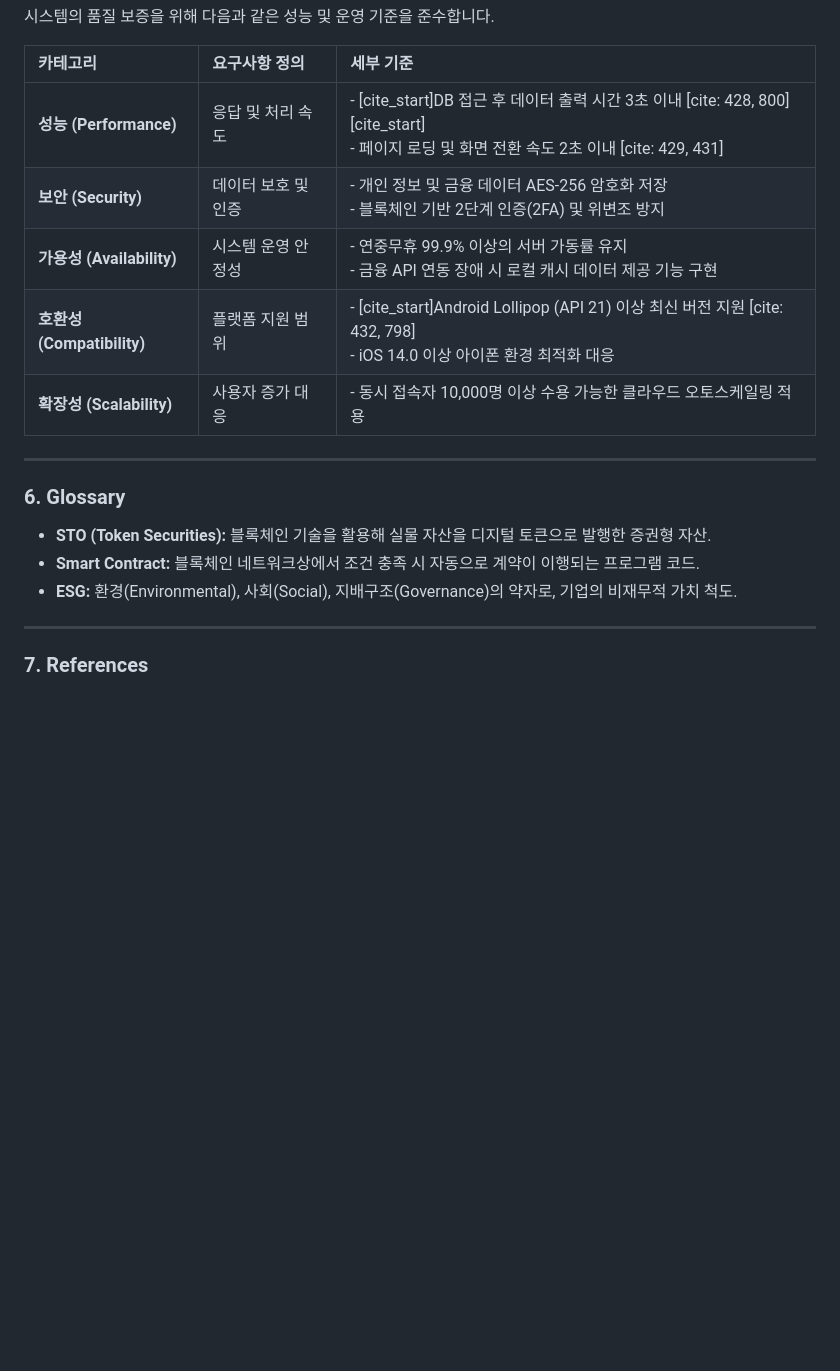
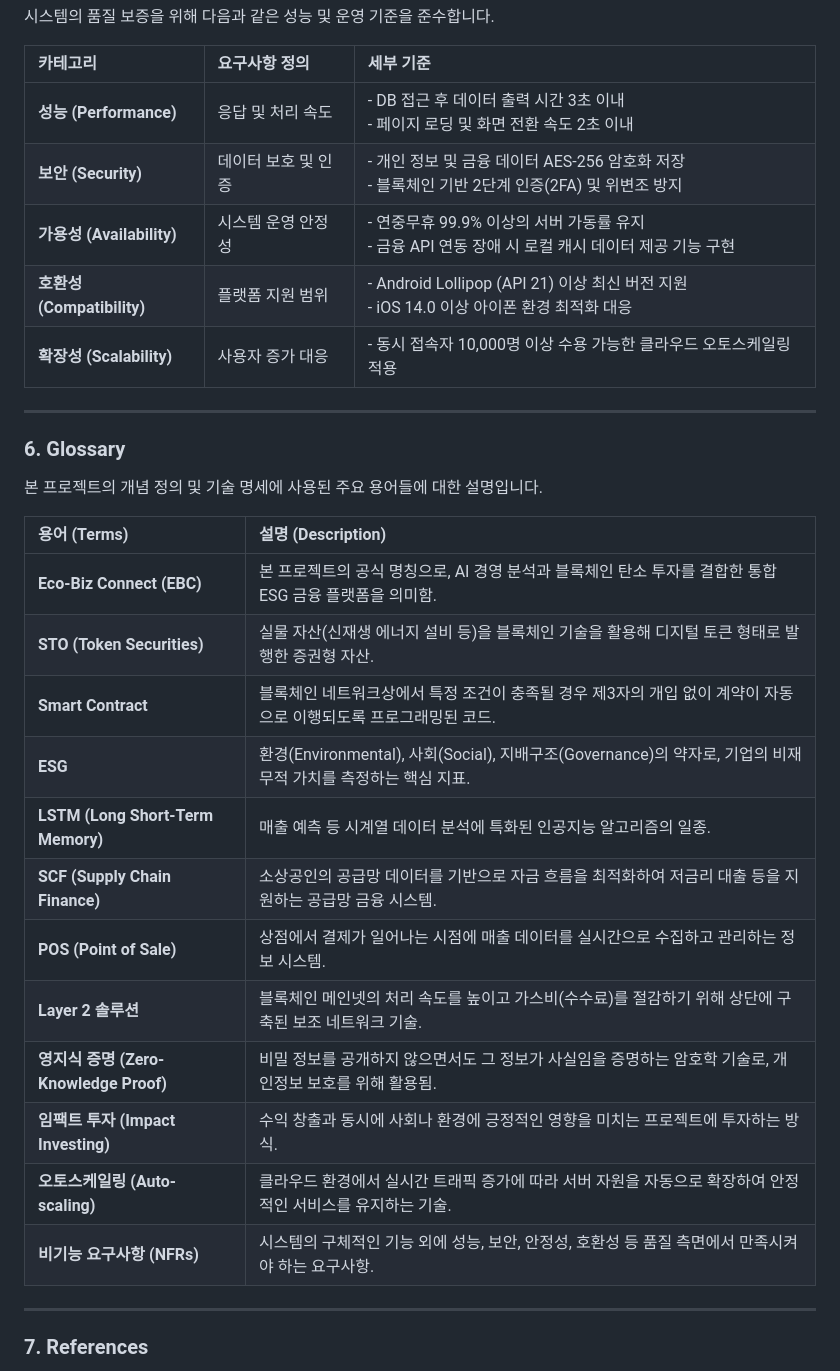
Before and after one commit to BioCode67/Eco-Biz-Connect, a Markdown page: Conceptualization_[22311898_김주형].md, the part around the change. Drawn GitHub-style; blank space fills up the shorter version.

```diff
--- a/Conceptualization_[22311898_김주형].md
+++ b/Conceptualization_[22311898_김주형].md
@@ -214,19 +214,32 @@ EBC 플랫폼의 핵심 기능을 사용자(Actor)별 역할과 시스템 상호
 
 | 카테고리 | 요구사항 정의 | 세부 기준 |
 | :--- | :--- | :--- |
-| **성능 (Performance)** | 응답 및 처리 속도 | - [cite_start]DB 접근 후 데이터 출력 시간 3초 이내 [cite: 428, 800][cite_start]<br>- 페이지 로딩 및 화면 전환 속도 2초 이내 [cite: 429, 431] |
+| **성능 (Performance)** | 응답 및 처리 속도 | - DB 접근 후 데이터 출력 시간 3초 이내<br>- 페이지 로딩 및 화면 전환 속도 2초 이내 |
 | **보안 (Security)** | 데이터 보호 및 인증 | - 개인 정보 및 금융 데이터 AES-256 암호화 저장<br>- 블록체인 기반 2단계 인증(2FA) 및 위변조 방지 |
 | **가용성 (Availability)** | 시스템 운영 안정성 | - 연중무휴 99.9% 이상의 서버 가동률 유지<br>- 금융 API 연동 장애 시 로컬 캐시 데이터 제공 기능 구현 |
-| **호환성 (Compatibility)** | 플랫폼 지원 범위 | - [cite_start]Android Lollipop (API 21) 이상 최신 버전 지원 [cite: 432, 798]<br>- iOS 14.0 이상 아이폰 환경 최적화 대응 |
+| **호환성 (Compatibility)** | 플랫폼 지원 범위 | - Android Lollipop (API 21) 이상 최신 버전 지원<br>- iOS 14.0 이상 아이폰 환경 최적화 대응 |
 | **확장성 (Scalability)** | 사용자 증가 대응 | - 동시 접속자 10,000명 이상 수용 가능한 클라우드 오토스케일링 적용 |
+
 ---
 
 ### **6. Glossary**
 
-* **STO (Token Securities):** 블록체인 기술을 활용해 실물 자산을 디지털 토큰으로 발행한 증권형 자산.
-* **Smart Contract:** 블록체인 네트워크상에서 조건 충족 시 자동으로 계약이 이행되는 프로그램 코드.
-* **ESG:** 환경(Environmental), 사회(Social), 지배구조(Governance)의 약자로, 기업의 비재무적 가치 척도.
+본 프로젝트의 개념 정의 및 기술 명세에 사용된 주요 용어들에 대한 설명입니다.
 
+| 용어 (Terms) | 설명 (Description) |
+| :--- | :--- |
+| **Eco-Biz Connect (EBC)** | 본 프로젝트의 공식 명칭으로, AI 경영 분석과 블록체인 탄소 투자를 결합한 통합 ESG 금융 플랫폼을 의미함. |
+| **STO (Token Securities)** | 실물 자산(신재생 에너지 설비 등)을 블록체인 기술을 활용해 디지털 토큰 형태로 발행한 증권형 자산. |
+| **Smart Contract** | 블록체인 네트워크상에서 특정 조건이 충족될 경우 제3자의 개입 없이 계약이 자동으로 이행되도록 프로그래밍된 코드. |
+| **ESG** | 환경(Environmental), 사회(Social), 지배구조(Governance)의 약자로, 기업의 비재무적 가치를 측정하는 핵심 지표. |
+| **LSTM (Long Short-Term Memory)** | 매출 예측 등 시계열 데이터 분석에 특화된 인공지능 알고리즘의 일종. |
+| **SCF (Supply Chain Finance)** | 소상공인의 공급망 데이터를 기반으로 자금 흐름을 최적화하여 저금리 대출 등을 지원하는 공급망 금융 시스템. |
+| **POS (Point of Sale)** | 상점에서 결제가 일어나는 시점에 매출 데이터를 실시간으로 수집하고 관리하는 정보 시스템. |
+| **Layer 2 솔루션** | 블록체인 메인넷의 처리 속도를 높이고 가스비(수수료)를 절감하기 위해 상단에 구축된 보조 네트워크 기술. |
+| **영지식 증명 (Zero-Knowledge Proof)** | 비밀 정보를 공개하지 않으면서도 그 정보가 사실임을 증명하는 암호학 기술로, 개인정보 보호를 위해 활용됨. |
+| **임팩트 투자 (Impact Investing)** | 수익 창출과 동시에 사회나 환경에 긍정적인 영향을 미치는 프로젝트에 투자하는 방식. |
+| **오토스케일링 (Auto-scaling)** | 클라우드 환경에서 실시간 트래픽 증가에 따라 서버 자원을 자동으로 확장하여 안정적인 서비스를 유지하는 기술. |
+| **비기능 요구사항 (NFRs)** | 시스템의 구체적인 기능 외에 성능, 보안, 안정성, 호환성 등 품질 측면에서 만족시켜야 하는 요구사항. |
 ---
 
 ### **7. References**
```
